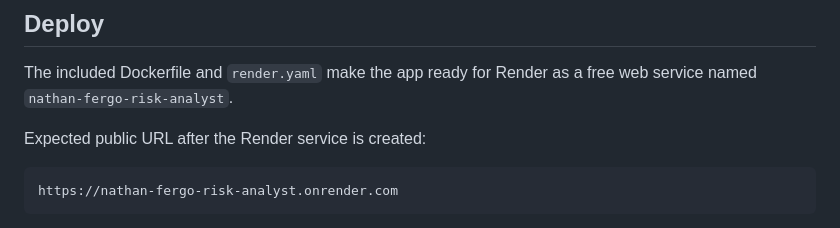
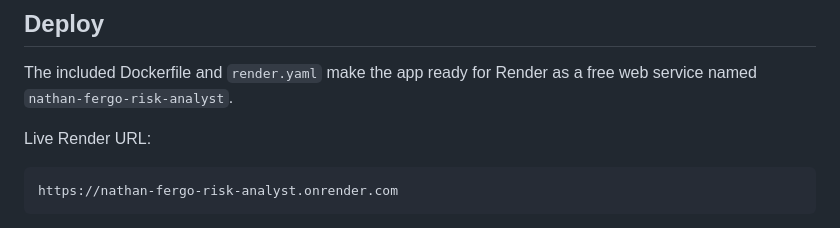
Before and after one commit to Nathan-Gomes/multifamily-risk-app, a Markdown page: README.md, the part around the change. GitHub-like rendering.

Commit message:
Mark Render deployment live

````diff
--- a/README.md
+++ b/README.md
@@ -88,7 +88,7 @@ python3 -m pytest -q
 
 The included Dockerfile and `render.yaml` make the app ready for Render as a free web service named `nathan-fergo-risk-analyst`.
 
-Expected public URL after the Render service is created:
+Live Render URL:
 
 ```text
 https://nathan-fergo-risk-analyst.onrender.com
````
